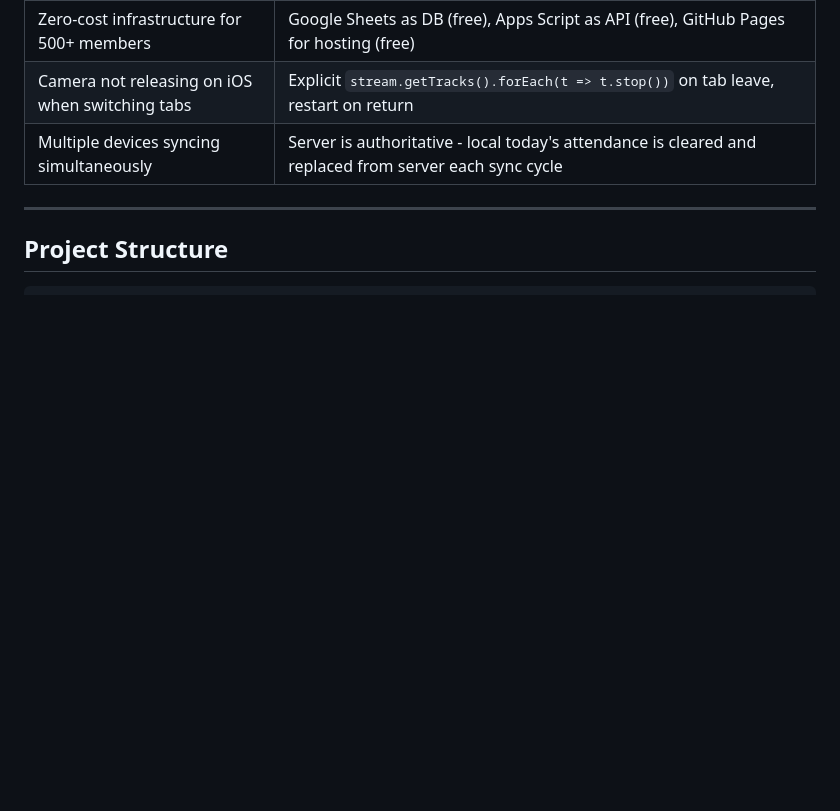
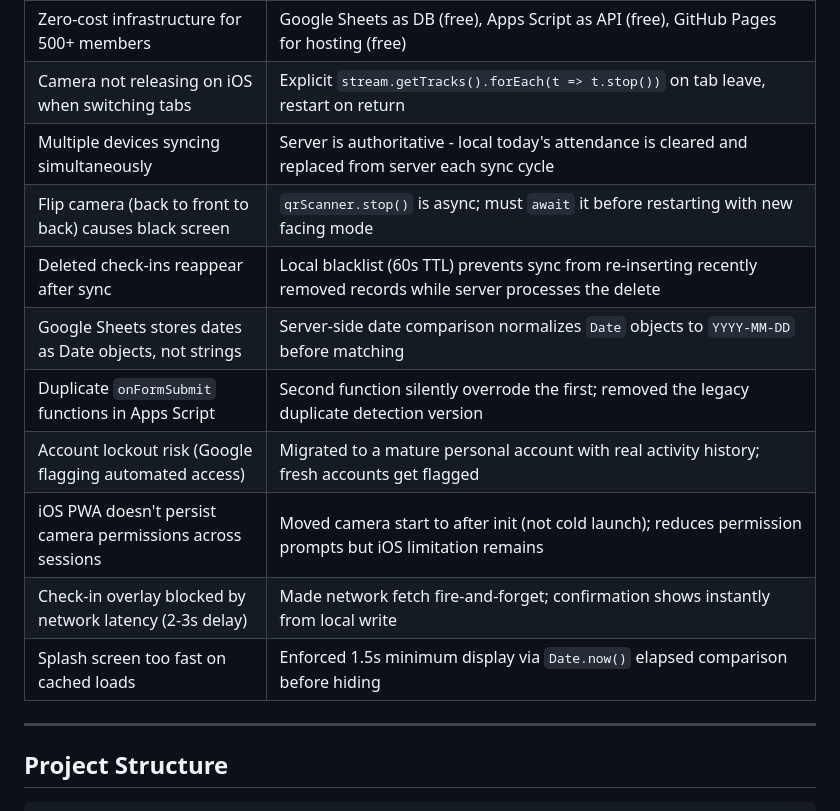
Before and after one commit to morkmork26/JILGM-Attendance, a Markdown page: README.md, the part around the change. Drawn GitHub-style; blank space fills up the shorter version.

Commit message:
Expand challenges section with real bugs encountered

```diff
--- a/README.md
+++ b/README.md
@@ -97,6 +97,14 @@ A Progressive Web App that runs entirely in the browser, uses Google Sheets as a
 | Zero-cost infrastructure for 500+ members | Google Sheets as DB (free), Apps Script as API (free), GitHub Pages for hosting (free) |
 | Camera not releasing on iOS when switching tabs | Explicit `stream.getTracks().forEach(t => t.stop())` on tab leave, restart on return |
 | Multiple devices syncing simultaneously | Server is authoritative - local today's attendance is cleared and replaced from server each sync cycle |
+| Flip camera (back to front to back) causes black screen | `qrScanner.stop()` is async; must `await` it before restarting with new facing mode |
+| Deleted check-ins reappear after sync | Local blacklist (60s TTL) prevents sync from re-inserting recently removed records while server processes the delete |
+| Google Sheets stores dates as Date objects, not strings | Server-side date comparison normalizes `Date` objects to `YYYY-MM-DD` before matching |
+| Duplicate `onFormSubmit` functions in Apps Script | Second function silently overrode the first; removed the legacy duplicate detection version |
+| Account lockout risk (Google flagging automated access) | Migrated to a mature personal account with real activity history; fresh accounts get flagged |
+| iOS PWA doesn't persist camera permissions across sessions | Moved camera start to after init (not cold launch); reduces permission prompts but iOS limitation remains |
+| Check-in overlay blocked by network latency (2-3s delay) | Made network fetch fire-and-forget; confirmation shows instantly from local write |
+| Splash screen too fast on cached loads | Enforced 1.5s minimum display via `Date.now()` elapsed comparison before hiding |
 
 ---
 
```
